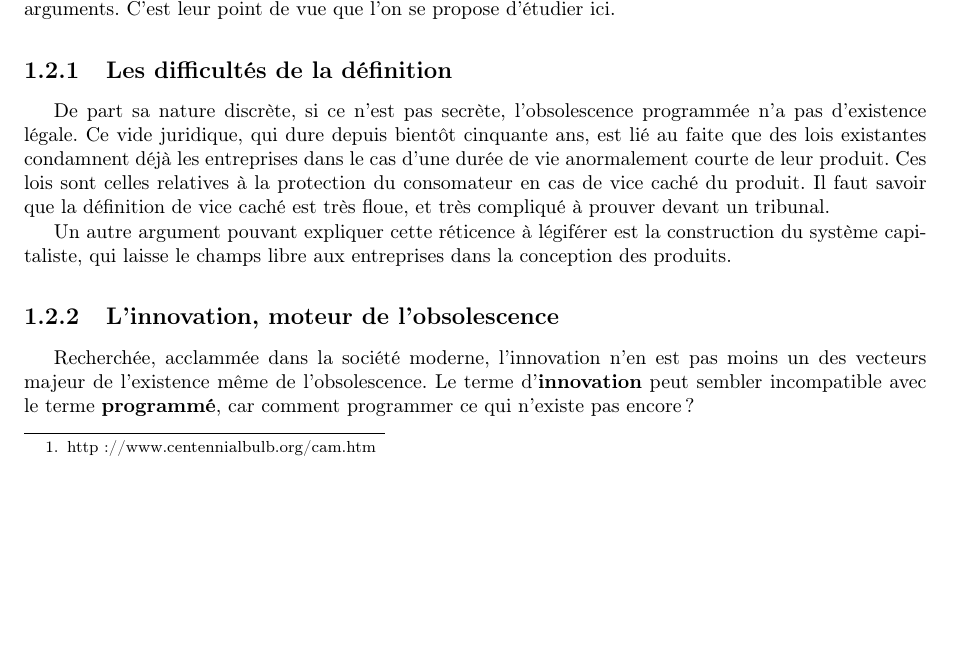
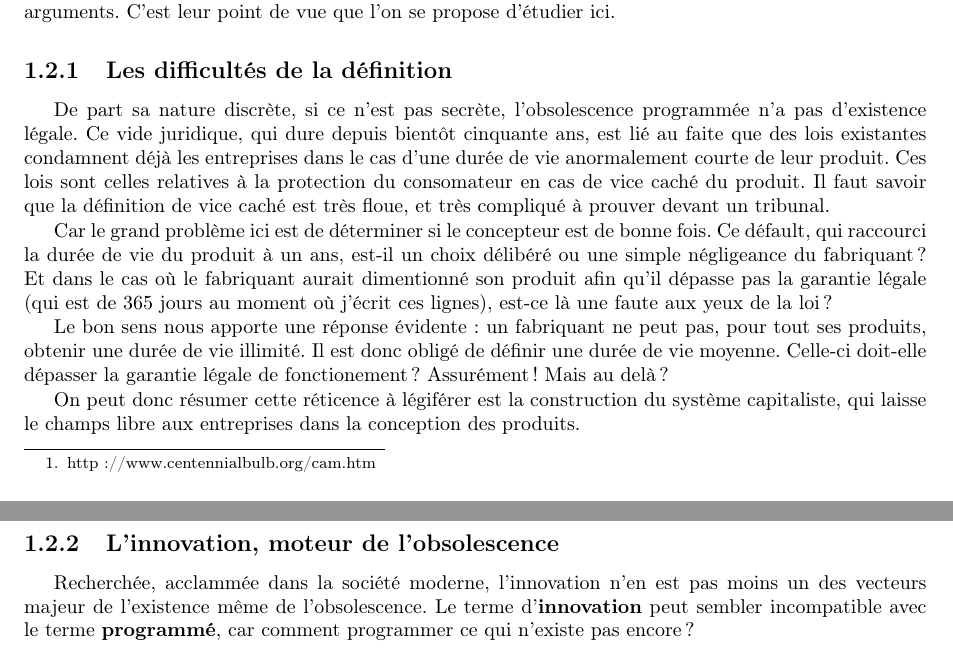
Before and after one commit to Entilore/Mono, a LaTeX document (Rapport/main.tex, which reads Rapport/c1/s2/ss1/subsection.tex): part of page 5 of 24 before the commit and two parts of pages 5 and 6 of 24 after it, the two joined at a grey line, cut so that both start at the same text, the shorter picture padded with empty space. Compiled offline with pdfLaTeX.

Commit message:
Update I-1-a

```diff
--- a/Rapport/c1/s2/ss1/subsection.tex
+++ b/Rapport/c1/s2/ss1/subsection.tex
@@ -2,4 +2,8 @@
 
 De part sa nature discrète, si ce n'est pas secrète, l'obsolescence programmée n'a pas d'existence légale. Ce vide juridique, qui dure depuis bientôt cinquante ans, est lié au faite que des lois existantes condamnent déjà les entreprises dans le cas d'une durée de vie anormalement courte de leur produit. Ces lois sont celles relatives à la protection du consomateur en cas de vice caché du produit. Il faut savoir que la définition de vice caché est très floue, et très compliqué à prouver devant un tribunal.
 
-Un autre argument pouvant expliquer cette réticence à légiférer est la construction du système capitaliste, qui laisse le champs libre aux entreprises dans la conception des produits.
+Car le grand problème ici est de déterminer si le concepteur est de bonne fois. Ce défault, qui raccourci la durée de vie du produit à un ans, est-il un choix délibéré ou une simple négligeance du fabriquant ? Et dans le cas où le fabriquant aurait dimentionné son produit afin qu'il dépasse pas la garantie légale (qui est de 365 jours au moment où j'écrit ces lignes), est-ce là une faute aux yeux de la loi ?
+
+Le bon sens nous apporte une réponse évidente : un fabriquant ne peut pas, pour tout ses produits, obtenir une durée de vie illimité. Il est donc obligé de définir une durée de vie moyenne. Celle-ci doit-elle dépasser la garantie légale de fonctionement ? Assurément ! Mais au delà ?
+
+On peut donc résumer cette réticence à légiférer est la construction du système capitaliste, qui laisse le champs libre aux entreprises dans la conception des produits.
```
Also changed, not shown: Rapport/c1/s2/ss3/subsection.tex (line endings or trailing spaces).
